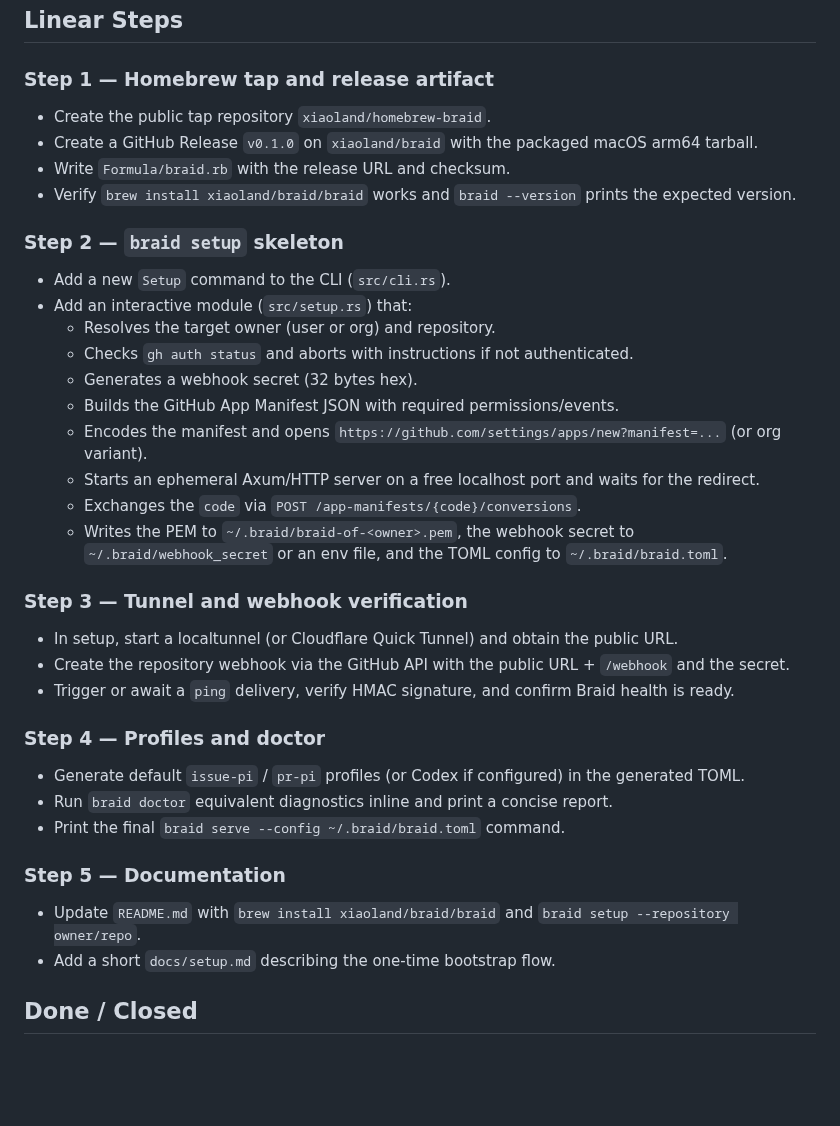
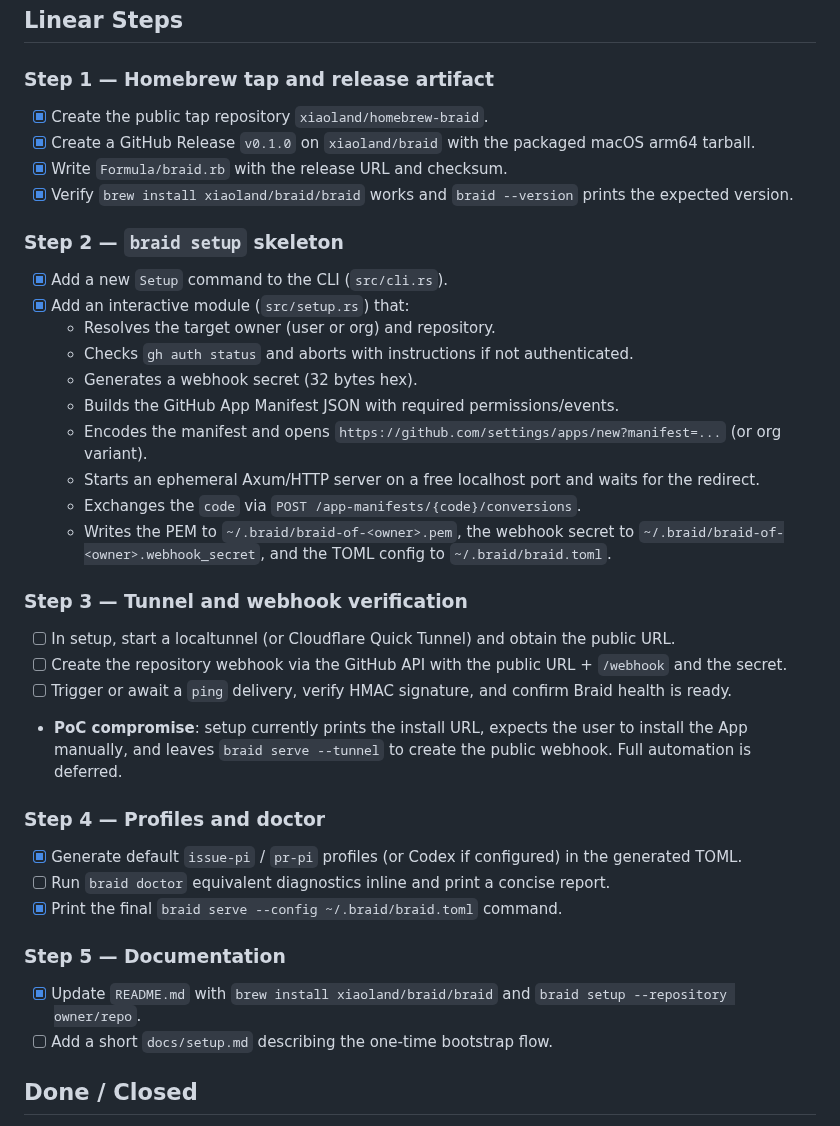
Before and after one commit to xiaoland/braid, a Markdown page: tasks/poc-homebrew-setup.md, the part around the change. GitHub-like rendering; blank space fills up the shorter version.

Commit message:
Update PoC task packet progress: Homebrew and setup skeleton done

```diff
--- a/tasks/poc-homebrew-setup.md
+++ b/tasks/poc-homebrew-setup.md
@@ -18,14 +18,14 @@
 ## Linear Steps
 
 ### Step 1 — Homebrew tap and release artifact
-- Create the public tap repository `xiaoland/homebrew-braid`.
-- Create a GitHub Release `v0.1.0` on `xiaoland/braid` with the packaged macOS arm64 tarball.
-- Write `Formula/braid.rb` with the release URL and checksum.
-- Verify `brew install xiaoland/braid/braid` works and `braid --version` prints the expected version.
+- [x] Create the public tap repository `xiaoland/homebrew-braid`.
+- [x] Create a GitHub Release `v0.1.0` on `xiaoland/braid` with the packaged macOS arm64 tarball.
+- [x] Write `Formula/braid.rb` with the release URL and checksum.
+- [x] Verify `brew install xiaoland/braid/braid` works and `braid --version` prints the expected version.
 
 ### Step 2 — `braid setup` skeleton
-- Add a new `Setup` command to the CLI (`src/cli.rs`).
-- Add an interactive module (`src/setup.rs`) that:
+- [x] Add a new `Setup` command to the CLI (`src/cli.rs`).
+- [x] Add an interactive module (`src/setup.rs`) that:
   - Resolves the target owner (user or org) and repository.
   - Checks `gh auth status` and aborts with instructions if not authenticated.
   - Generates a webhook secret (32 bytes hex).
@@ -33,21 +33,22 @@
   - Encodes the manifest and opens `https://github.com/settings/apps/new?manifest=...` (or org variant).
   - Starts an ephemeral Axum/HTTP server on a free localhost port and waits for the redirect.
   - Exchanges the `code` via `POST /app-manifests/{code}/conversions`.
-  - Writes the PEM to `~/.braid/braid-of-<owner>.pem`, the webhook secret to `~/.braid/webhook_secret` or an env file, and the TOML config to `~/.braid/braid.toml`.
+  - Writes the PEM to `~/.braid/braid-of-<owner>.pem`, the webhook secret to `~/.braid/braid-of-<owner>.webhook_secret`, and the TOML config to `~/.braid/braid.toml`.
 
 ### Step 3 — Tunnel and webhook verification
-- In setup, start a localtunnel (or Cloudflare Quick Tunnel) and obtain the public URL.
-- Create the repository webhook via the GitHub API with the public URL + `/webhook` and the secret.
-- Trigger or await a `ping` delivery, verify HMAC signature, and confirm Braid health is ready.
+- [ ] In setup, start a localtunnel (or Cloudflare Quick Tunnel) and obtain the public URL.
+- [ ] Create the repository webhook via the GitHub API with the public URL + `/webhook` and the secret.
+- [ ] Trigger or await a `ping` delivery, verify HMAC signature, and confirm Braid health is ready.
+- **PoC compromise**: setup currently prints the install URL, expects the user to install the App manually, and leaves `braid serve --tunnel` to create the public webhook. Full automation is deferred.
 
 ### Step 4 — Profiles and doctor
-- Generate default `issue-pi` / `pr-pi` profiles (or Codex if configured) in the generated TOML.
-- Run `braid doctor` equivalent diagnostics inline and print a concise report.
-- Print the final `braid serve --config ~/.braid/braid.toml` command.
+- [x] Generate default `issue-pi` / `pr-pi` profiles (or Codex if configured) in the generated TOML.
+- [ ] Run `braid doctor` equivalent diagnostics inline and print a concise report.
+- [x] Print the final `braid serve --config ~/.braid/braid.toml` command.
 
 ### Step 5 — Documentation
-- Update `README.md` with `brew install xiaoland/braid/braid` and `braid setup --repository owner/repo`.
-- Add a short `docs/setup.md` describing the one-time bootstrap flow.
+- [x] Update `README.md` with `brew install xiaoland/braid/braid` and `braid setup --repository owner/repo`.
+- [ ] Add a short `docs/setup.md` describing the one-time bootstrap flow.
 
 ## Done / Closed
 
```
